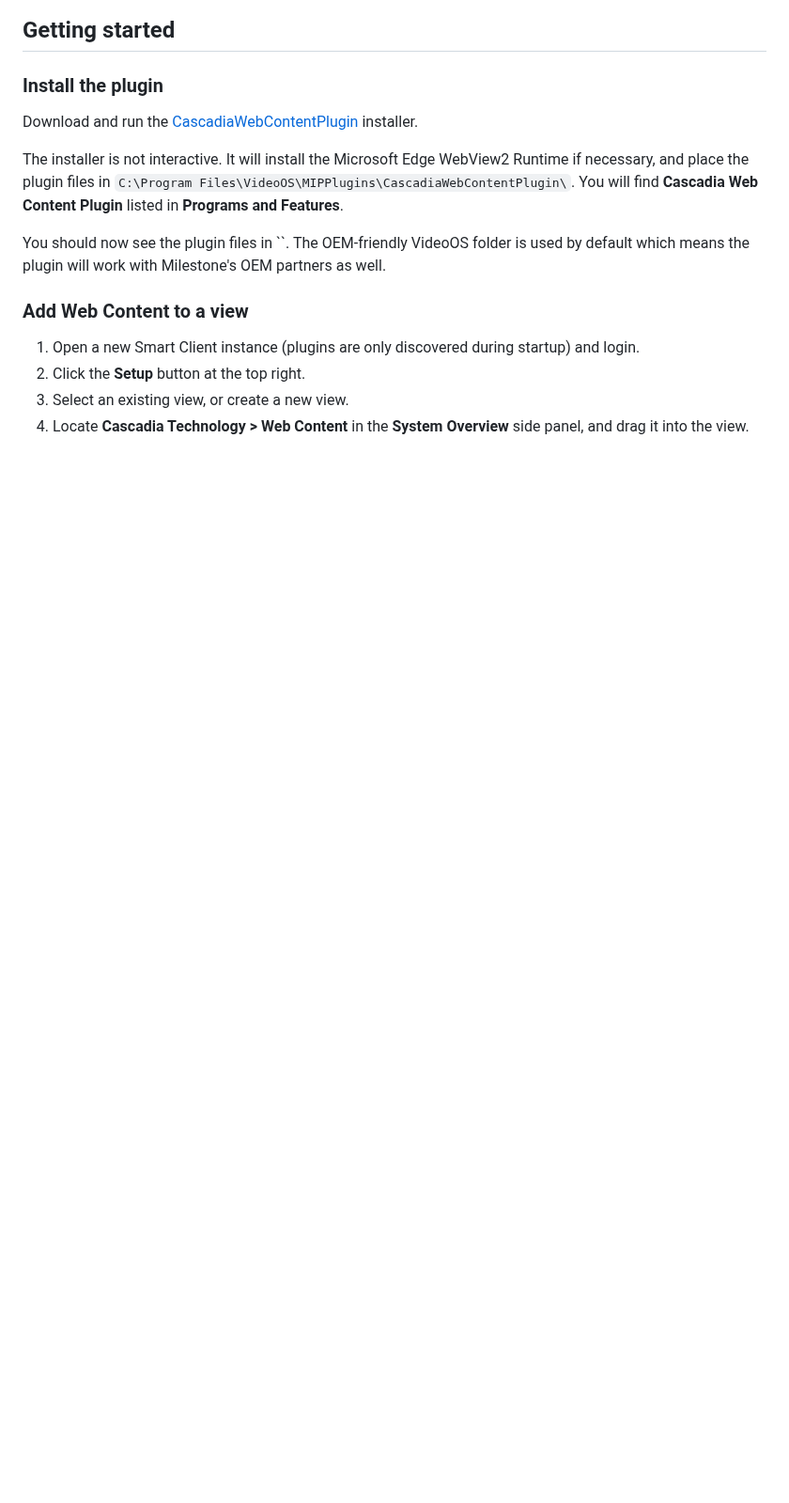
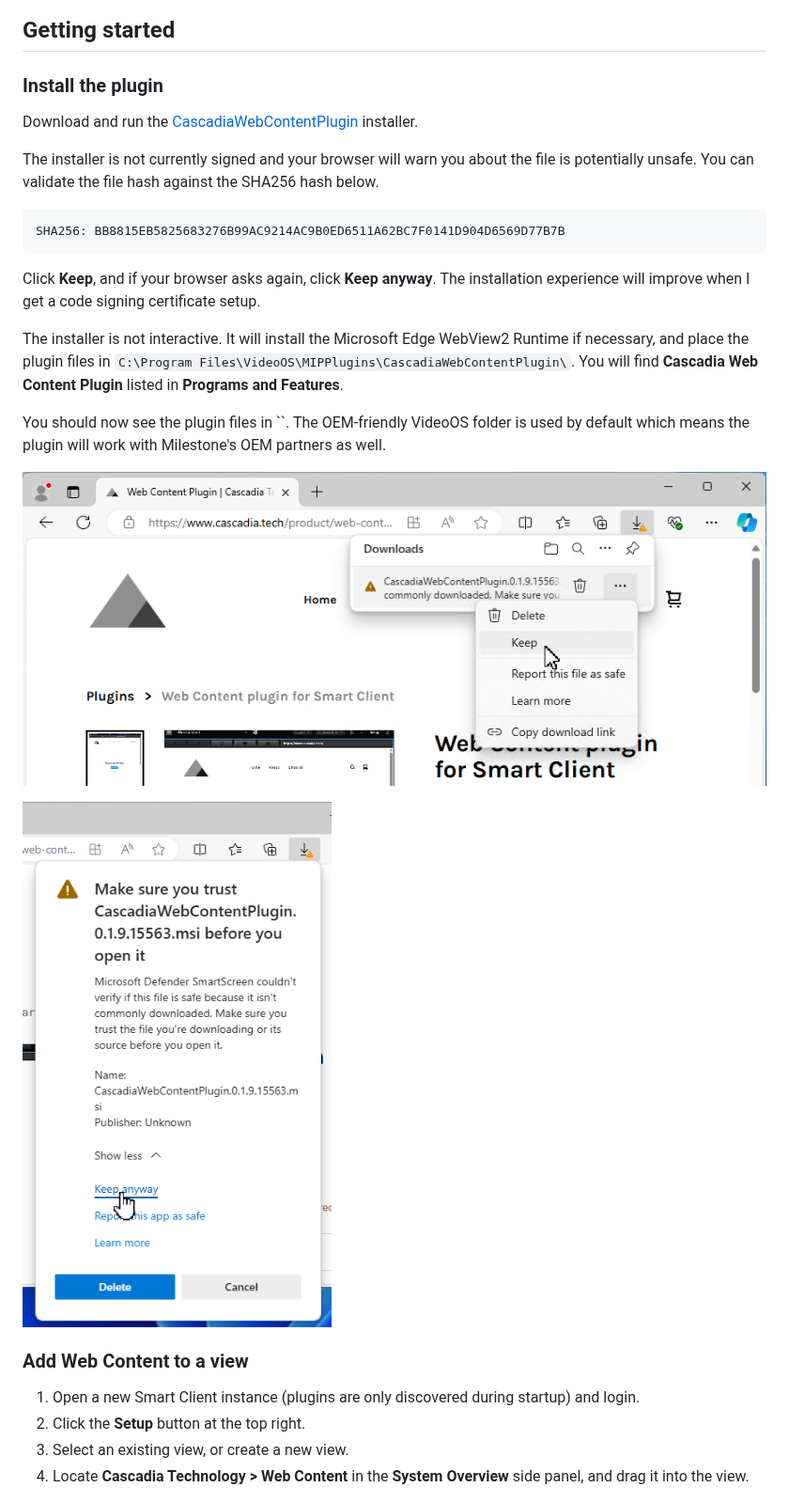
Before and after one commit to joshooaj/WebContentPlugin, a Markdown page: README.md, the part around the change. Shown at 94% size. Drawn GitHub-style; pictures changed too: docs/assets/images/download-warning.png (added), docs/assets/images/download-warning2.png (added); blank space fills up the shorter version.

Commit message:
docs: update readme

````diff
--- a/README.md
+++ b/README.md
@@ -17,6 +17,16 @@ need it for.
 
 Download and run the [CascadiaWebContentPlugin](https://store-h8e7b0cwapcxhvh5.z02.azurefd.net/downloads/CascadiaWebContentPlugin.0.1.9.15563.msi) installer.
 
+The installer is not currently signed and your browser will warn you about the file is potentially unsafe. You can
+validate the file hash against the SHA256 hash below.
+
+```plaintext
+SHA256: BB8815EB5825683276B99AC9214AC9B0ED6511A62BC7F0141D904D6569D77B7B
+```
+
+Click **Keep**, and if your browser asks again, click **Keep anyway**. The installation experience will improve when I
+get a code signing certificate setup.
+
 The installer is not interactive. It will install the Microsoft Edge WebView2 Runtime if necessary, and place the
    plugin files in `C:\Program Files\VideoOS\MIPPlugins\CascadiaWebContentPlugin\`. You will find **Cascadia Web Content Plugin**
    listed in **Programs and Features**.
@@ -24,6 +34,10 @@ The installer is not interactive. It will install the Microsoft Edge WebView2 Ru
 You should now see the plugin files in ``.
 The OEM-friendly VideoOS folder is used by default which means the plugin will
 work with Milestone's OEM partners as well.
+
+![Microsoft Edge download warning](./docs/assets/images/download-warning.png)
+
+![Microsoft Edge download warning](./docs/assets/images/download-warning2.png)
 
 ### Add Web Content to a view
 
````
